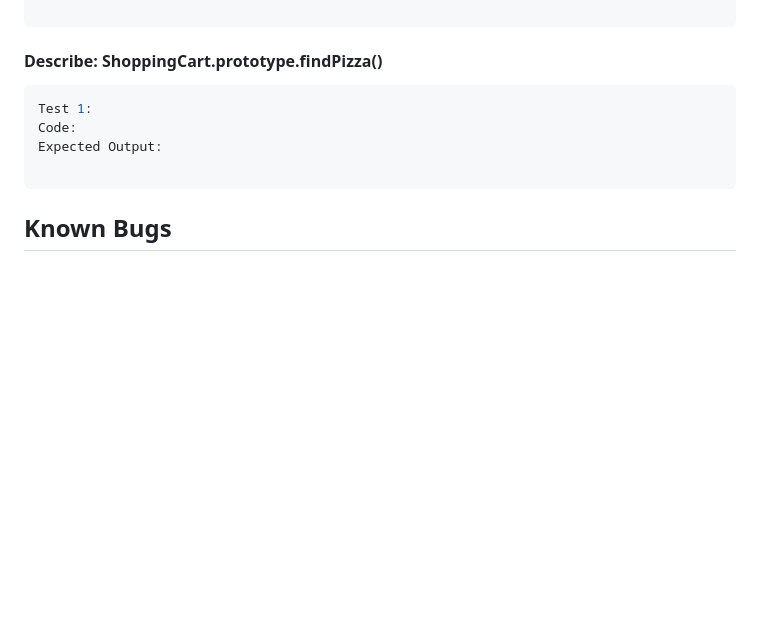
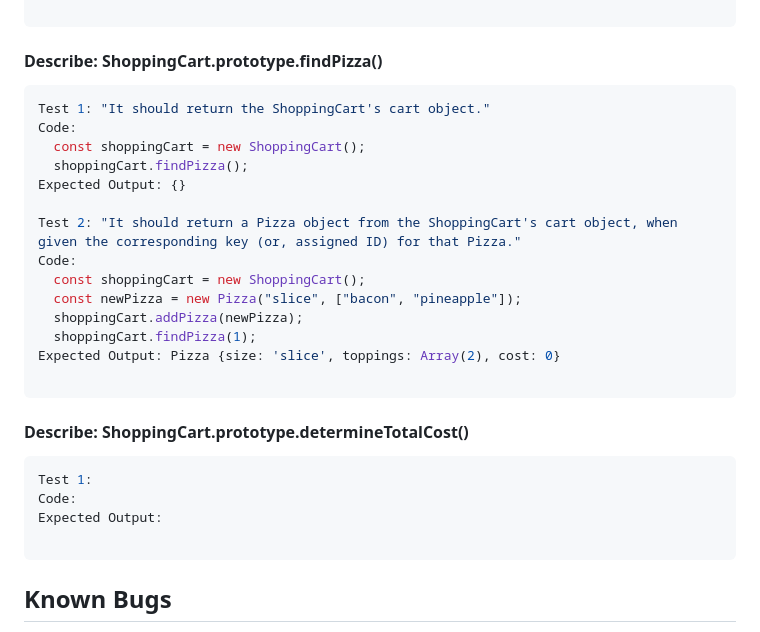
Before and after one commit to jfpalchak/pizza-parlor, a Markdown page: README.md, the part around the change. Rendered like a GitHub page; blank space fills up the shorter version.

Commit message:
Add Tests 1 and 2 for method findPizza().

````diff
--- a/README.md
+++ b/README.md
@@ -238,11 +238,31 @@ Expected Output: { 1: Pizza}
 #### **Describe:** ShoppingCart.prototype.findPizza()
 
 ```javascript
+Test 1: "It should return the ShoppingCart's cart object."
+Code:
+  const shoppingCart = new ShoppingCart();
+  shoppingCart.findPizza();
+Expected Output: {}
+
+Test 2: "It should return a Pizza object from the ShoppingCart's cart object, when given the corresponding key (or, assigned ID) for that Pizza."
+Code:
+  const shoppingCart = new ShoppingCart();
+  const newPizza = new Pizza("slice", ["bacon", "pineapple"]);
+  shoppingCart.addPizza(newPizza);
+  shoppingCart.findPizza(1);
+Expected Output: Pizza {size: 'slice', toppings: Array(2), cost: 0}
+
+```
+
+#### **Describe:** ShoppingCart.prototype.determineTotalCost()
+
+```javascript
 Test 1:
 Code:
 Expected Output:
 
 ```
+
 ## Known Bugs
 
 * _Any known issues_
````
